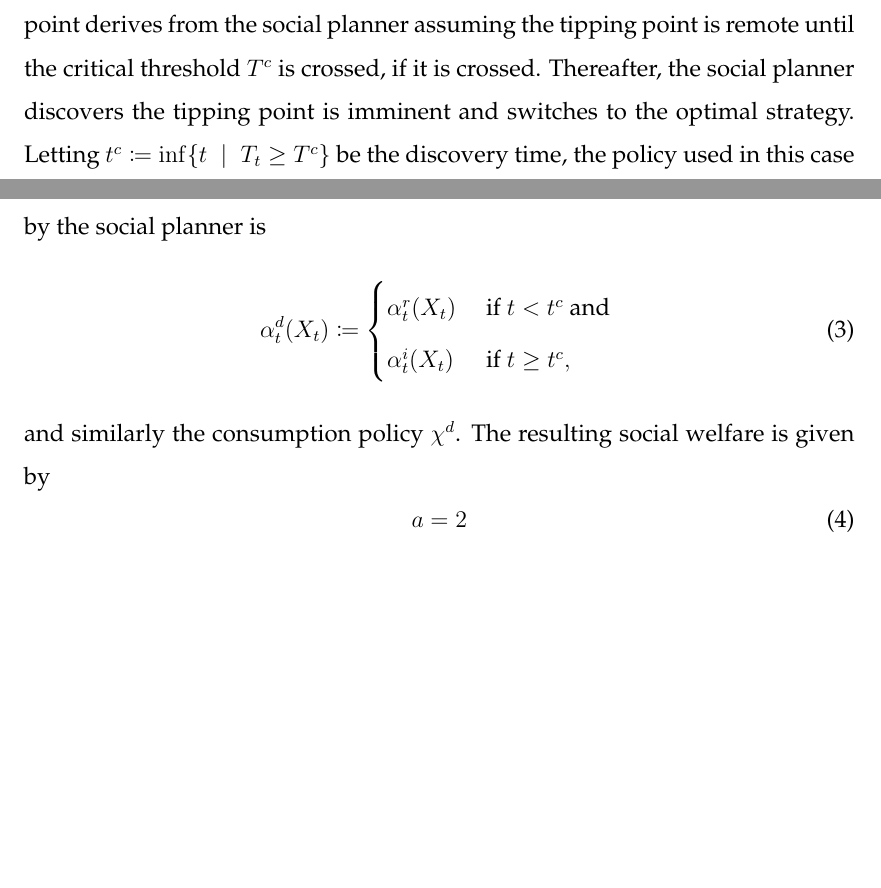
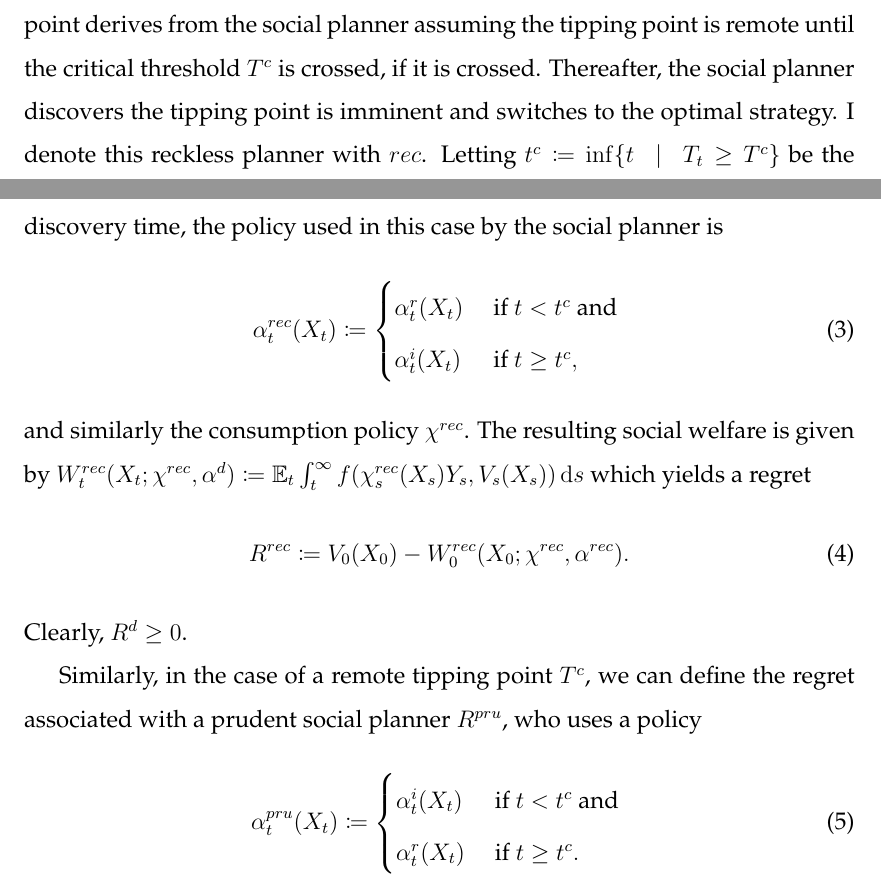
Before and after one commit to NoFishLikeIan/carbon-tipping-point, a LaTeX document (papers/paper/social-planner/sections/social-planner/social-planner.tex): two parts of pages 1 and 2 of 2, joined at a grey line, cut so that both start at the same text, the shorter picture padded with empty space. Compiled offline with pdfLaTeX; a LaTeX package or settings file that is missing is left out.

Commit message:
🦉 setup regret

```diff
--- a/papers/paper/social-planner/sections/social-planner/social-planner.tex
+++ b/papers/paper/social-planner/sections/social-planner/social-planner.tex
@@ -8,13 +8,20 @@ Given the climate and economic dynamics described in the previous section, in th
     f(c, u) \coloneqq \frac{\rho}{1 - 1 / \psi} (1 - \theta) u  \left( \left(\frac{c}{((1 - \theta) u)^{\frac{1}{1 - \theta}}}\right)^{1 - 1 / \psi} - 1 \right).
 \end{equation} Consumption is integrated into a utility index by means of the Epstein-Zin integrator \citep{duffie_asset_1992}. This aggregator plays a dual role. First, it allows to disentangle the role of relative risk aversion $\theta$, elasticity of intertemporal substitution $\psi$, and the discount rate $\rho$ in determining optimal abatement paths. Second, it circumvents the known paradoxical result that abatement policies becomes less ambitious as society becomes more risk averse \citep{pindyck_economic_2013}. Details on the solution of problem (\ref{eq:social-objective}) are given in Appendix \ref{appendix:solution}.
 
-Using the optimal policy, I then focus on the unpredictability of tipping points and the regret this might cause. More concretely, let $\alpha^{i}$ and $\alpha^{r}$ be the optimal abatement policies in the case of an imminent $T^c = 1.5^\circ$ and remote $T^c = 2.5^\circ$ tipping point, respectively. The regret associated with the tipping point derives from the social planner assuming the tipping point is remote until the critical threshold $T^c$ is crossed, if it is crossed. Thereafter, the social planner discovers the tipping point is imminent and switches to the optimal strategy. Letting $t^c \coloneqq \inf\{t \; \mid \; T_t \geq T^c \}$ be the discovery time, the policy used in this case by the social planner is \begin{equation}
-    \alpha^{d}_t(X_t) \coloneqq \begin{cases}
+Using the optimal policy, I then focus on the unpredictability of tipping points and the regret this might cause. More concretely, let $\alpha^{i}$ and $\alpha^{r}$ be the optimal abatement policies in the case of an imminent $T^c = 1.5^\circ$ and remote $T^c = 2.5^\circ$ tipping point, respectively. The regret associated with the tipping point derives from the social planner assuming the tipping point is remote until the critical threshold $T^c$ is crossed, if it is crossed. Thereafter, the social planner discovers the tipping point is imminent and switches to the optimal strategy. I denote this reckless planner with $rec$. Letting $t^c \coloneqq \inf\{t \; \mid \; T_t \geq T^c \}$ be the discovery time, the policy used in this case by the social planner is \begin{equation}
+    \alpha^{rec}_t(X_t) \coloneqq \begin{cases}
         \alpha_t^r(X_t) &\text{ if } t < t^c \text{ and } \\
         \alpha_t^i(X_t) &\text{ if } t \geq t^c,
     \end{cases}
-\end{equation} and similarly the consumption policy $\chi^d$. The resulting social welfare is given by \begin{equation}
-    a = 2
+\end{equation} and similarly the consumption policy $\chi^{rec}$. The resulting social welfare is given by  $W^{rec}_t(X_t; \chi^{rec}, \alpha^d) \coloneqq \mathbb{E}_t \int_{t}^{\infty} f(\chi^{rec}_s(X_s) Y_s, V_s(X_s)) \dd{s}$ which yields a regret \begin{equation}
+    R^{rec} \coloneqq V_0(X_0) - W^{rec}_0(X_0; \chi^{rec}, \alpha^{rec}).
+\end{equation} Clearly, $R^d \geq 0$.
+
+Similarly, in the case of a remote tipping point $T^c$, we can define the regret associated with a prudent social planner $R^{pru}$, who uses a policy \begin{equation}
+    \alpha^{pru}_t(X_t) \coloneqq \begin{cases}
+        \alpha_t^i(X_t) &\text{ if } t < t^c \text{ and } \\
+        \alpha_t^r(X_t) &\text{ if } t \geq t^c.
+    \end{cases}
 \end{equation}
 
 \end{document}
```
